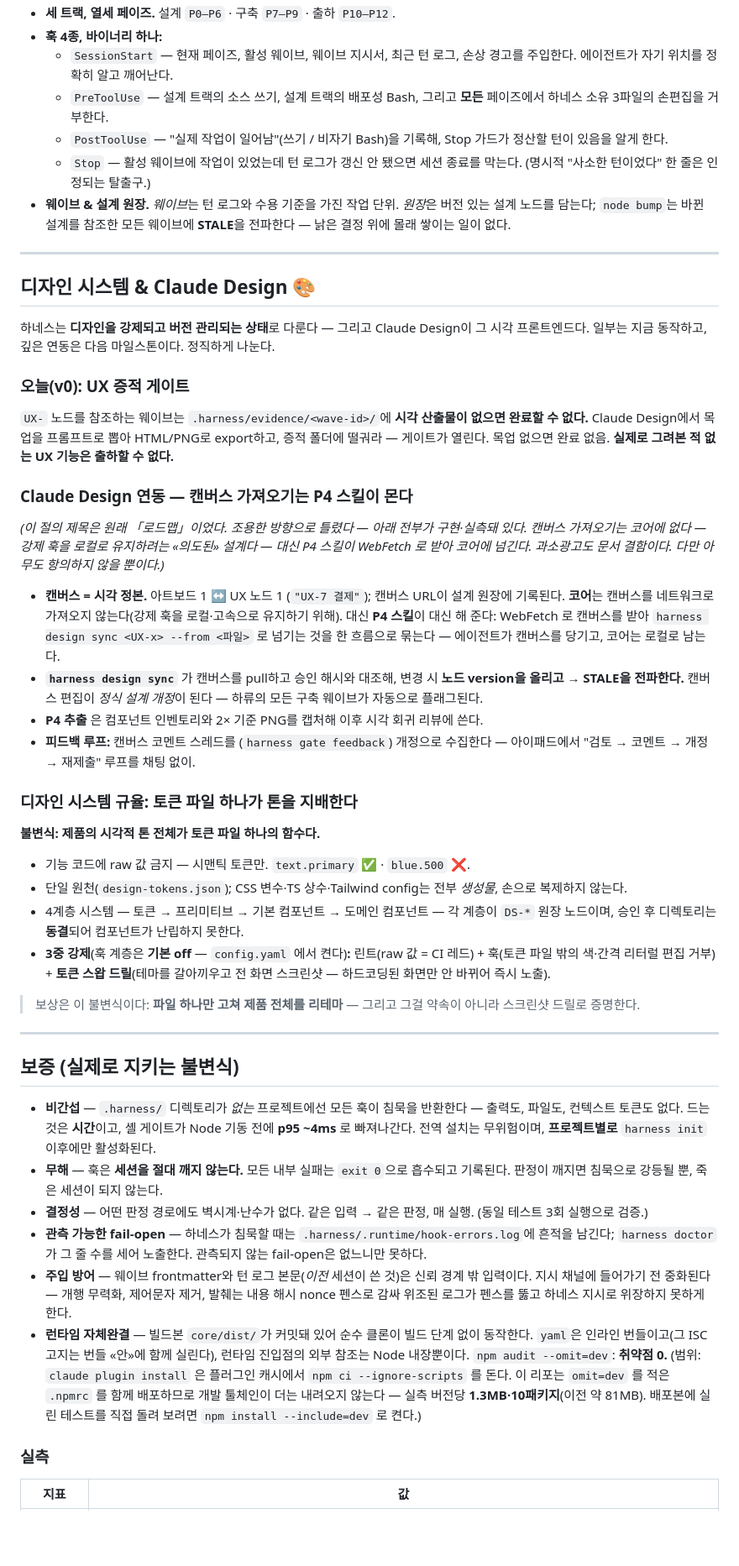
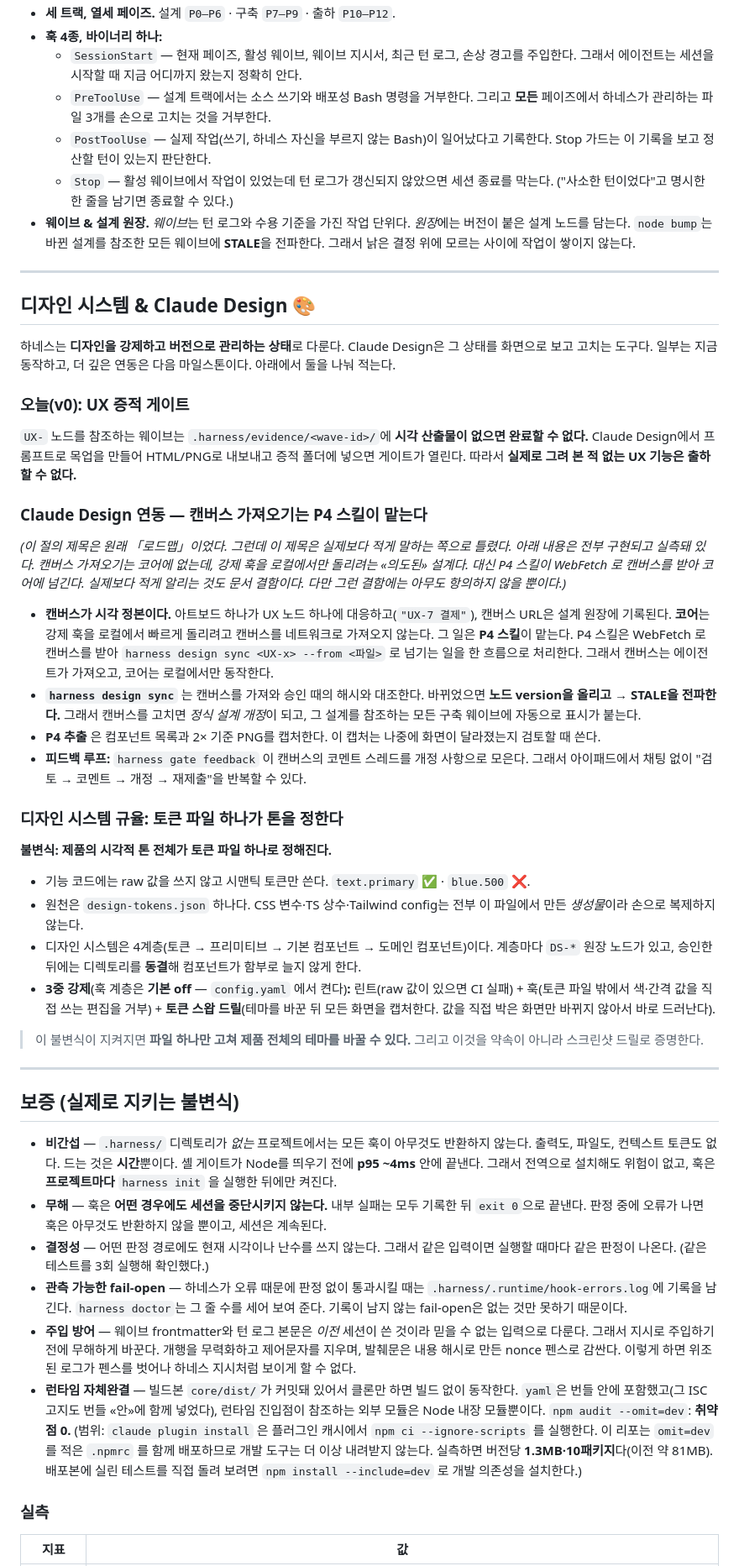
Before and after one commit to wook8170/king-wjang-harness, a Markdown page: README.ko.md, the part around one of its changes. Shown at 84% size. GitHub-like rendering; blank space fills up the shorter version.

```diff
--- a/README.ko.md
+++ b/README.ko.md
@@ -67,51 +67,51 @@ flowchart LR
 - **세 트랙, 열세 페이즈.** 설계 `P0–P6` · 구축 `P7–P9` · 출하 `P10–P12`.
 - **훅 4종, 바이너리 하나:**
-  - `SessionStart` — 현재 페이즈, 활성 웨이브, 웨이브 지시서, 최근 턴 로그, 손상 경고를 주입한다. 에이전트가 자기 위치를 정확히 알고 깨어난다.
-  - `PreToolUse` — 설계 트랙의 소스 쓰기, 설계 트랙의 배포성 Bash, 그리고 **모든** 페이즈에서 하네스 소유 3파일의 손편집을 거부한다.
-  - `PostToolUse` — "실제 작업이 일어남"(쓰기 / 비자기 Bash)을 기록해, Stop 가드가 정산할 턴이 있음을 알게 한다.
-  - `Stop` — 활성 웨이브에 작업이 있었는데 턴 로그가 갱신 안 됐으면 세션 종료를 막는다. (명시적 "사소한 턴이었다" 한 줄은 인정되는 탈출구.)
-- **웨이브 & 설계 원장.** *웨이브*는 턴 로그와 수용 기준을 가진 작업 단위. *원장*은 버전 있는 설계 노드를 담는다; `node bump`는 바뀐 설계를 참조한 모든 웨이브에 **STALE**을 전파한다 — 낡은 결정 위에 몰래 쌓이는 일이 없다.
+  - `SessionStart` — 현재 페이즈, 활성 웨이브, 웨이브 지시서, 최근 턴 로그, 손상 경고를 주입한다. 그래서 에이전트는 세션을 시작할 때 지금 어디까지 왔는지 정확히 안다.
+  - `PreToolUse` — 설계 트랙에서는 소스 쓰기와 배포성 Bash 명령을 거부한다. 그리고 **모든** 페이즈에서 하네스가 관리하는 파일 3개를 손으로 고치는 것을 거부한다.
+  - `PostToolUse` — 실제 작업(쓰기, 하네스 자신을 부르지 않는 Bash)이 일어났다고 기록한다. Stop 가드는 이 기록을 보고 정산할 턴이 있는지 판단한다.
+  - `Stop` — 활성 웨이브에서 작업이 있었는데 턴 로그가 갱신되지 않았으면 세션 종료를 막는다. ("사소한 턴이었다"고 명시한 한 줄을 남기면 종료할 수 있다.)
+- **웨이브 & 설계 원장.** *웨이브*는 턴 로그와 수용 기준을 가진 작업 단위다. *원장*에는 버전이 붙은 설계 노드를 담는다. `node bump`는 바뀐 설계를 참조한 모든 웨이브에 **STALE**을 전파한다. 그래서 낡은 결정 위에 모르는 사이에 작업이 쌓이지 않는다.
 
 ---
 
 ## 디자인 시스템 & Claude Design 🎨
 
-하네스는 **디자인을 강제되고 버전 관리되는 상태**로 다룬다 — 그리고 Claude Design이 그 시각 프론트엔드다. 일부는 지금 동작하고, 깊은 연동은 다음 마일스톤이다. 정직하게 나눈다.
+하네스는 **디자인을 강제하고 버전으로 관리하는 상태**로 다룬다. Claude Design은 그 상태를 화면으로 보고 고치는 도구다. 일부는 지금 동작하고, 더 깊은 연동은 다음 마일스톤이다. 아래에서 둘을 나눠 적는다.
 
 ### 오늘(v0): UX 증적 게이트
 
-`UX-` 노드를 참조하는 웨이브는 `.harness/evidence/<wave-id>/`에 **시각 산출물이 없으면 완료할 수 없다.** Claude Design에서 목업을 프롬프트로 뽑아 HTML/PNG로 export하고, 증적 폴더에 떨궈라 — 게이트가 열린다. 목업 없으면 완료 없음. **실제로 그려본 적 없는 UX 기능은 출하할 수 없다.**
+`UX-` 노드를 참조하는 웨이브는 `.harness/evidence/<wave-id>/`에 **시각 산출물이 없으면 완료할 수 없다.** Claude Design에서 프롬프트로 목업을 만들어 HTML/PNG로 내보내고 증적 폴더에 넣으면 게이트가 열린다. 따라서 **실제로 그려 본 적 없는 UX 기능은 출하할 수 없다.**
 
-### Claude Design 연동 — 캔버스 가져오기는 P4 스킬이 몬다
+### Claude Design 연동 — 캔버스 가져오기는 P4 스킬이 맡는다
 
-*(이 절의 제목은 원래 「로드맵」이었다. 조용한 방향으로 틀렸다 — 아래 전부가 구현·실측돼 있다. 캔버스 가져오기는 코어에 없다 — 강제 훅을 로컬로 유지하려는 «의도된» 설계다 — 대신 P4 스킬이 WebFetch 로 받아 코어에 넘긴다. 과소광고도 문서 결함이다. 다만 아무도 항의하지 않을 뿐이다.)*
+*(이 절의 제목은 원래 「로드맵」이었다. 그런데 이 제목은 실제보다 적게 말하는 쪽으로 틀렸다. 아래 내용은 전부 구현되고 실측돼 있다. 캔버스 가져오기는 코어에 없는데, 강제 훅을 로컬에서만 돌리려는 «의도된» 설계다. 대신 P4 스킬이 WebFetch 로 캔버스를 받아 코어에 넘긴다. 실제보다 적게 알리는 것도 문서 결함이다. 다만 그런 결함에는 아무도 항의하지 않을 뿐이다.)*
 
-- **캔버스 = 시각 정본.** 아트보드 1 ↔ UX 노드 1 (`"UX-7 결제"`); 캔버스 URL이 설계 원장에 기록된다. **코어**는 캔버스를 네트워크로 가져오지 않는다(강제 훅을 로컬·고속으로 유지하기 위해). 대신 **P4 스킬**이 대신 해 준다: WebFetch 로 캔버스를 받아 `harness design sync <UX-x> --from <파일>` 로 넘기는 것을 한 흐름으로 묶는다 — 에이전트가 캔버스를 당기고, 코어는 로컬로 남는다.
-- **`harness design sync`** 가 캔버스를 pull하고 승인 해시와 대조해, 변경 시 **노드 version을 올리고 → STALE을 전파한다.** 캔버스 편집이 *정식 설계 개정*이 된다 — 하류의 모든 구축 웨이브가 자동으로 플래그된다.
-- **P4 추출** 은 컴포넌트 인벤토리와 2× 기준 PNG를 캡처해 이후 시각 회귀 리뷰에 쓴다.
-- **피드백 루프:** 캔버스 코멘트 스레드를 (`harness gate feedback`) 개정으로 수집한다 — 아이패드에서 "검토 → 코멘트 → 개정 → 재제출" 루프를 채팅 없이.
+- **캔버스가 시각 정본이다.** 아트보드 하나가 UX 노드 하나에 대응하고(`"UX-7 결제"`), 캔버스 URL은 설계 원장에 기록된다. **코어**는 강제 훅을 로컬에서 빠르게 돌리려고 캔버스를 네트워크로 가져오지 않는다. 그 일은 **P4 스킬**이 맡는다. P4 스킬은 WebFetch 로 캔버스를 받아 `harness design sync <UX-x> --from <파일>` 로 넘기는 일을 한 흐름으로 처리한다. 그래서 캔버스는 에이전트가 가져오고, 코어는 로컬에서만 동작한다.
+- **`harness design sync`** 는 캔버스를 가져와 승인 때의 해시와 대조한다. 바뀌었으면 **노드 version을 올리고 → STALE을 전파한다.** 그래서 캔버스를 고치면 *정식 설계 개정*이 되고, 그 설계를 참조하는 모든 구축 웨이브에 자동으로 표시가 붙는다.
+- **P4 추출** 은 컴포넌트 목록과 2× 기준 PNG를 캡처한다. 이 캡처는 나중에 화면이 달라졌는지 검토할 때 쓴다.
+- **피드백 루프:** `harness gate feedback` 이 캔버스의 코멘트 스레드를 개정 사항으로 모은다. 그래서 아이패드에서 채팅 없이 "검토 → 코멘트 → 개정 → 재제출"을 반복할 수 있다.
 
-### 디자인 시스템 규율: 토큰 파일 하나가 톤을 지배한다
+### 디자인 시스템 규율: 토큰 파일 하나가 톤을 정한다
 
-**불변식: 제품의 시각적 톤 전체가 토큰 파일 하나의 함수다.**
+**불변식: 제품의 시각적 톤 전체가 토큰 파일 하나로 정해진다.**
 
-- 기능 코드에 raw 값 금지 — 시맨틱 토큰만. `text.primary` ✅ · `blue.500` ❌.
-- 단일 원천(`design-tokens.json`); CSS 변수·TS 상수·Tailwind config는 전부 *생성물*, 손으로 복제하지 않는다.
-- 4계층 시스템 — 토큰 → 프리미티브 → 기본 컴포넌트 → 도메인 컴포넌트 — 각 계층이 `DS-*` 원장 노드이며, 승인 후 디렉토리는 **동결**되어 컴포넌트가 난립하지 못한다.
-- **3중 강제**(훅 계층은 **기본 off** — `config.yaml` 에서 켠다)**:** 린트(raw 값 = CI 레드) + 훅(토큰 파일 밖의 색·간격 리터럴 편집 거부) + **토큰 스왑 드릴**(테마를 갈아끼우고 전 화면 스크린샷 — 하드코딩된 화면만 안 바뀌어 즉시 노출).
+- 기능 코드에는 raw 값을 쓰지 않고 시맨틱 토큰만 쓴다. `text.primary` ✅ · `blue.500` ❌.
+- 원천은 `design-tokens.json` 하나다. CSS 변수·TS 상수·Tailwind config는 전부 이 파일에서 만든 *생성물*이라 손으로 복제하지 않는다.
+- 디자인 시스템은 4계층(토큰 → 프리미티브 → 기본 컴포넌트 → 도메인 컴포넌트)이다. 계층마다 `DS-*` 원장 노드가 있고, 승인한 뒤에는 디렉토리를 **동결**해 컴포넌트가 함부로 늘지 않게 한다.
+- **3중 강제**(훅 계층은 **기본 off** — `config.yaml` 에서 켠다)**:** 린트(raw 값이 있으면 CI 실패) + 훅(토큰 파일 밖에서 색·간격 값을 직접 쓰는 편집을 거부) + **토큰 스왑 드릴**(테마를 바꾼 뒤 모든 화면을 캡처한다. 값을 직접 박은 화면만 바뀌지 않아서 바로 드러난다).
 
-> 보상은 이 불변식이다: **파일 하나만 고쳐 제품 전체를 리테마** — 그리고 그걸 약속이 아니라 스크린샷 드릴로 증명한다.
+> 이 불변식이 지켜지면 **파일 하나만 고쳐 제품 전체의 테마를 바꿀 수 있다.** 그리고 이것을 약속이 아니라 스크린샷 드릴로 증명한다.
 
 ---
 
 ## 보증 (실제로 지키는 불변식)
 
-- **비간섭** — `.harness/` 디렉토리가 *없는* 프로젝트에선 모든 훅이 침묵을 반환한다 — 출력도, 파일도, 컨텍스트 토큰도 없다. 드는 것은 **시간**이고, 셸 게이트가 Node 기동 전에 **p95 ~4ms** 로 빠져나간다. 전역 설치는 무위험이며, **프로젝트별로** `harness init` 이후에만 활성화된다.
-- **무해** — 훅은 **세션을 절대 깨지 않는다.** 모든 내부 실패는 `exit 0`으로 흡수되고 기록된다. 판정이 깨지면 침묵으로 강등될 뿐, 죽은 세션이 되지 않는다.
-- **결정성** — 어떤 판정 경로에도 벽시계·난수가 없다. 같은 입력 → 같은 판정, 매 실행. (동일 테스트 3회 실행으로 검증.)
-- **관측 가능한 fail-open** — 하네스가 침묵할 때는 `.harness/.runtime/hook-errors.log`에 흔적을 남긴다; `harness doctor`가 그 줄 수를 세어 노출한다. 관측되지 않는 fail-open은 없느니만 못하다.
-- **주입 방어** — 웨이브 frontmatter와 턴 로그 본문(*이전* 세션이 쓴 것)은 신뢰 경계 밖 입력이다. 지시 채널에 들어가기 전 중화된다 — 개행 무력화, 제어문자 제거, 발췌는 내용 해시 nonce 펜스로 감싸 위조된 로그가 펜스를 뚫고 하네스 지시로 위장하지 못하게 한다.
-- **런타임 자체완결** — 빌드본 `core/dist/`가 커밋돼 있어 순수 클론이 빌드 단계 없이 동작한다. `yaml`은 인라인 번들이고(그 ISC 고지는 번들 «안»에 함께 실린다), 런타임 진입점의 외부 참조는 Node 내장뿐이다. `npm audit --omit=dev`: **취약점 0.** (범위: `claude plugin install` 은 플러그인 캐시에서 `npm ci --ignore-scripts` 를 돈다. 이 리포는 `omit=dev` 를 적은 `.npmrc` 를 함께 배포하므로 개발 툴체인이 더는 내려오지 않는다 — 실측 버전당 **1.3MB·10패키지**(이전 약 81MB). 배포본에 실린 테스트를 직접 돌려 보려면 `npm install --include=dev` 로 켠다.)
+- **비간섭** — `.harness/` 디렉토리가 *없는* 프로젝트에서는 모든 훅이 아무것도 반환하지 않는다. 출력도, 파일도, 컨텍스트 토큰도 없다. 드는 것은 **시간**뿐이다. 셸 게이트가 Node를 띄우기 전에 **p95 ~4ms** 안에 끝낸다. 그래서 전역으로 설치해도 위험이 없고, 훅은 **프로젝트마다** `harness init` 을 실행한 뒤에만 켜진다.
+- **무해** — 훅은 **어떤 경우에도 세션을 중단시키지 않는다.** 내부 실패는 모두 기록한 뒤 `exit 0`으로 끝낸다. 판정 중에 오류가 나면 훅은 아무것도 반환하지 않을 뿐이고, 세션은 계속된다.
+- **결정성** — 어떤 판정 경로에도 현재 시각이나 난수를 쓰지 않는다. 그래서 같은 입력이면 실행할 때마다 같은 판정이 나온다. (같은 테스트를 3회 실행해 확인했다.)
+- **관측 가능한 fail-open** — 하네스가 오류 때문에 판정 없이 통과시킬 때는 `.harness/.runtime/hook-errors.log`에 기록을 남긴다. `harness doctor`는 그 줄 수를 세어 보여 준다. 기록이 남지 않는 fail-open은 없는 것만 못하기 때문이다.
+- **주입 방어** — 웨이브 frontmatter와 턴 로그 본문은 *이전* 세션이 쓴 것이라 믿을 수 없는 입력으로 다룬다. 그래서 지시로 주입하기 전에 무해하게 바꾼다. 개행을 무력화하고 제어문자를 지우며, 발췌문은 내용 해시로 만든 nonce 펜스로 감싼다. 이렇게 하면 위조된 로그가 펜스를 벗어나 하네스 지시처럼 보이게 할 수 없다.
+- **런타임 자체완결** — 빌드본 `core/dist/`가 커밋돼 있어서 클론만 하면 빌드 없이 동작한다. `yaml`은 번들 안에 포함했고(그 ISC 고지도 번들 «안»에 함께 넣었다), 런타임 진입점이 참조하는 외부 모듈은 Node 내장 모듈뿐이다. `npm audit --omit=dev`: **취약점 0.** (범위: `claude plugin install` 은 플러그인 캐시에서 `npm ci --ignore-scripts` 를 실행한다. 이 리포는 `omit=dev` 를 적은 `.npmrc` 를 함께 배포하므로 개발 도구는 더 이상 내려받지 않는다. 실측하면 버전당 **1.3MB·10패키지**다(이전 약 81MB). 배포본에 실린 테스트를 직접 돌려 보려면 `npm install --include=dev` 로 개발 의존성을 설치한다.)
 
 ### 실측
 
```
Also changed, not shown: other parts of README.ko.md (+120 -120 lines).
